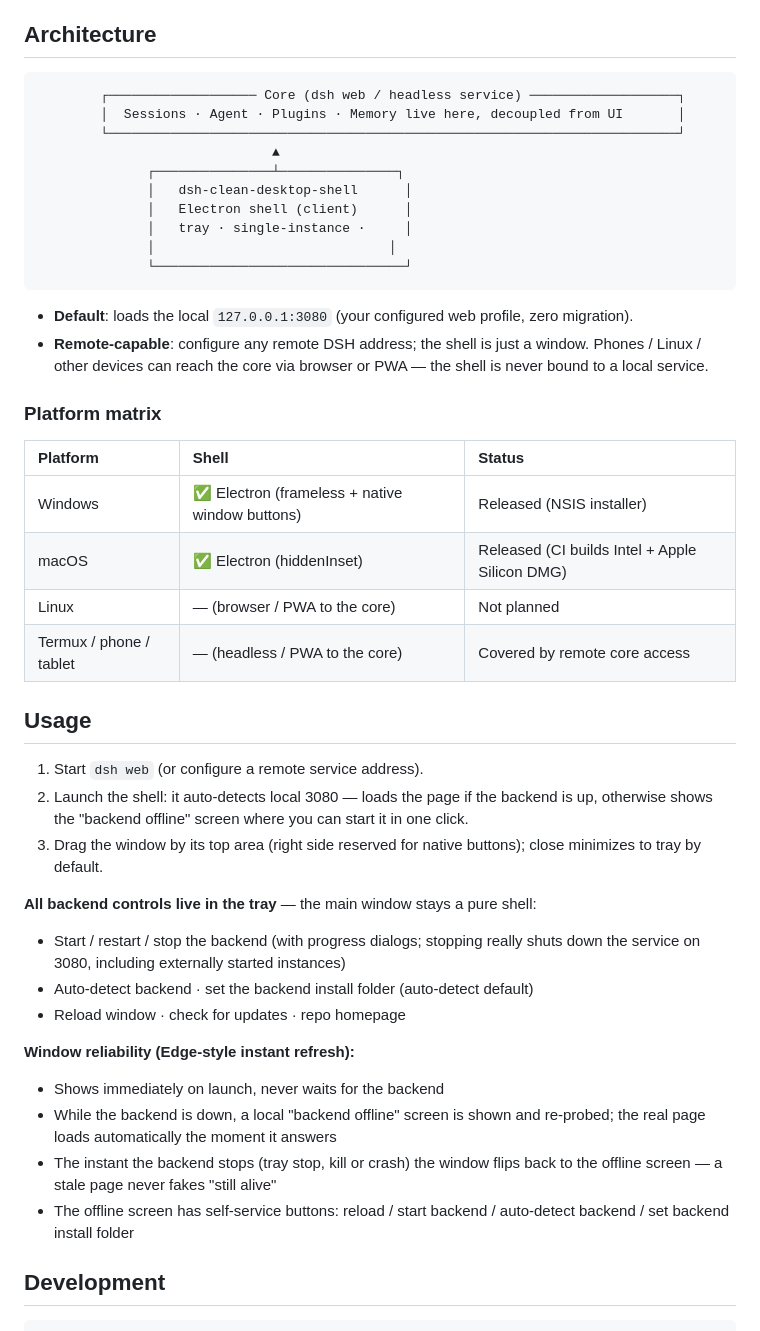
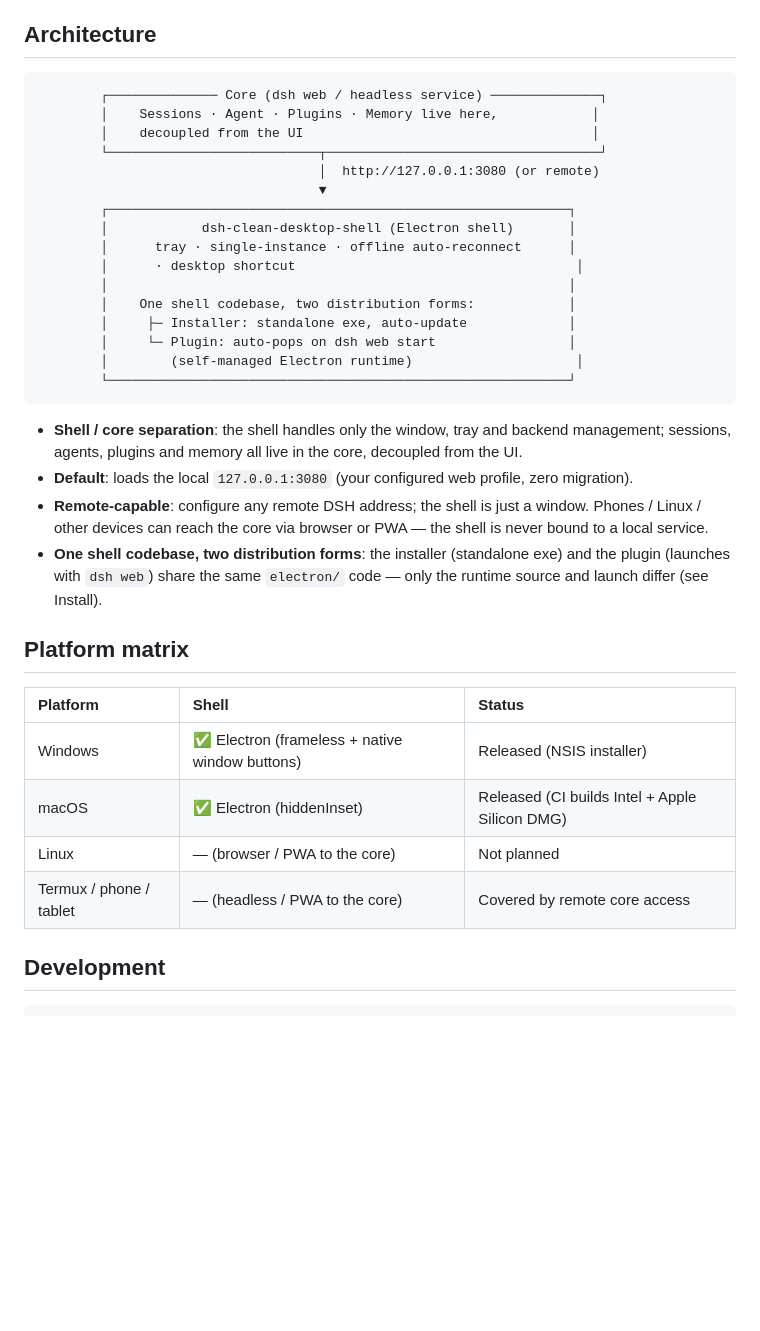
Before and after one commit to Icather/dsh-clean-desktop-shell, a Markdown page: README.en.md, the part around one of its changes. GitHub-like rendering; blank space fills up the shorter version.

````diff
--- a/README.en.md
+++ b/README.en.md
@@ -87,22 +106,30 @@ Unblock-File -Path "$env:USERPROFILE\Downloads\DSH-Clean-Desktop-Shell-Setup-*.e
 ## Architecture
 
 ```
-        ┌─────────────────── Core (dsh web / headless service) ───────────────────┐
-        │  Sessions · Agent · Plugins · Memory live here, decoupled from UI       │
-        └─────────────────────────────────────────────────────────────────────────┘
-                              ▲
-              ┌───────────────┴───────────────┐
-              │   dsh-clean-desktop-shell      │
-              │   Electron shell (client)      │
-              │   tray · single-instance ·     │
-              │                              │
-              └────────────────────────────────┘
+        ┌────────────── Core (dsh web / headless service) ──────────────┐
+        │    Sessions · Agent · Plugins · Memory live here,            │
+        │    decoupled from the UI                                     │
+        └───────────────────────────┬───────────────────────────────────┘
+                                    │  http://127.0.0.1:3080 (or remote)
+                                    ▼
+        ┌───────────────────────────────────────────────────────────┐
+        │            dsh-clean-desktop-shell (Electron shell)       │
+        │      tray · single-instance · offline auto-reconnect      │
+        │      · desktop shortcut                                    │
+        │                                                           │
+        │    One shell codebase, two distribution forms:            │
+        │     ├─ Installer: standalone exe, auto-update             │
+        │     └─ Plugin: auto-pops on dsh web start                 │
+        │        (self-managed Electron runtime)                     │
+        └───────────────────────────────────────────────────────────┘
 ```
 
+- **Shell / core separation**: the shell handles only the window, tray and backend management; sessions, agents, plugins and memory all live in the core, decoupled from the UI.
 - **Default**: loads the local `127.0.0.1:3080` (your configured web profile, zero migration).
 - **Remote-capable**: configure any remote DSH address; the shell is just a window. Phones / Linux / other devices can reach the core via browser or PWA — the shell is never bound to a local service.
+- **One shell codebase, two distribution forms**: the installer (standalone exe) and the plugin (launches with `dsh web`) share the same `electron/` code — only the runtime source and launch differ (see Install).
 
-### Platform matrix
+## Platform matrix
 
 | Platform | Shell | Status |
 |:--|:--|:--|
@@ -110,29 +137,6 @@ Unblock-File -Path "$env:USERPROFILE\Downloads\DSH-Clean-Desktop-Shell-Setup-*.e
 | macOS | ✅ Electron (hiddenInset) | Released (CI builds Intel + Apple Silicon DMG) |
 | Linux | — (browser / PWA to the core) | Not planned |
 | Termux / phone / tablet | — (headless / PWA to the core) | Covered by remote core access |
-
-## Usage
-
-1. Start `dsh web` (or configure a remote service address).
-2. Launch the shell: it auto-detects local 3080 — loads the page if the backend is up, otherwise shows the "backend offline" screen where you can start it in one click.
-3. Drag the window by its top area (right side reserved for native buttons); close minimizes to tray by default.
-
-**All backend controls live in the tray** — the main window stays a pure shell:
-
-- Start / restart / stop the backend (with progress dialogs; stopping really
-  shuts down the service on 3080, including externally started instances)
-- Auto-detect backend · set the backend install folder (auto-detect default)
-- Reload window · check for updates · repo homepage
-
-**Window reliability (Edge-style instant refresh):**
-
-- Shows immediately on launch, never waits for the backend
-- While the backend is down, a local "backend offline" screen is shown and
-  re-probed; the real page loads automatically the moment it answers
-- The instant the backend stops (tray stop, kill or crash) the window flips
-  back to the offline screen — a stale page never fakes "still alive"
-- The offline screen has self-service buttons: reload / start backend /
-  auto-detect backend / set backend install folder
 
 ## Development
 
````
Also changed, not shown: other parts of README.en.md (+19 -0 lines), README.md (+35 -29 lines).
